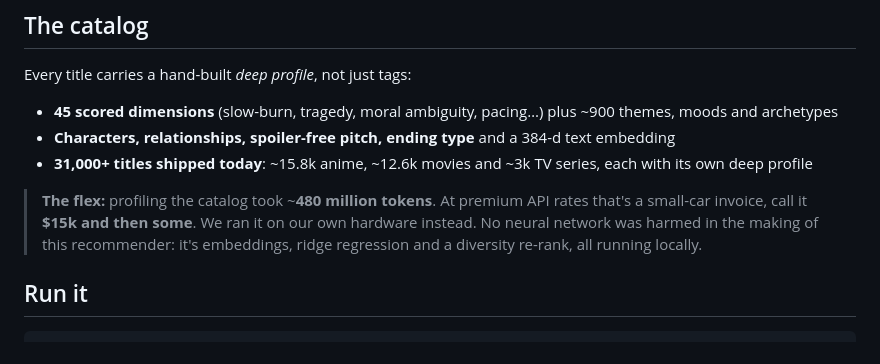
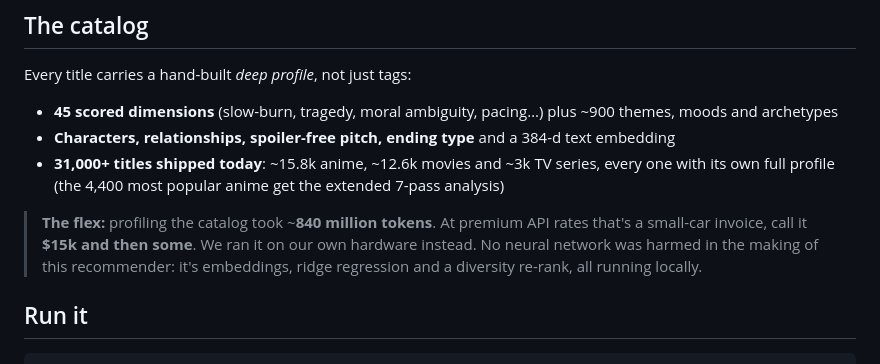
Before and after one commit to NeoLabs-Media/lodestar, a Markdown page: README.md, the part around the change. GitHub-like rendering.

Commit message:
docs: update catalog size and token figures

```diff
--- a/README.md
+++ b/README.md
@@ -34,9 +34,9 @@ Every title carries a hand-built *deep profile*, not just tags:
 
 - **45 scored dimensions** (slow-burn, tragedy, moral ambiguity, pacing…) plus ~900 themes, moods and archetypes
 - **Characters, relationships, spoiler-free pitch, ending type** and a 384-d text embedding
-- **31,000+ titles shipped today**: ~15.8k anime, ~12.6k movies and ~3k TV series, each with its own deep profile
+- **31,000+ titles shipped today**: ~15.8k anime, ~12.6k movies and ~3k TV series, every one with its own full profile (the 4,400 most popular anime get the extended 7-pass analysis)
 
-> **The flex:** profiling the catalog took ~**480 million tokens**. At premium API rates that's a small-car invoice, call it **$15k and then some**. We ran it on our own hardware instead. No neural network was harmed in the making of this recommender: it's embeddings, ridge regression and a diversity re-rank, all running locally.
+> **The flex:** profiling the catalog took ~**840 million tokens**. At premium API rates that's a small-car invoice, call it **$15k and then some**. We ran it on our own hardware instead. No neural network was harmed in the making of this recommender: it's embeddings, ridge regression and a diversity re-rank, all running locally.
 
 ## Run it
 
```
